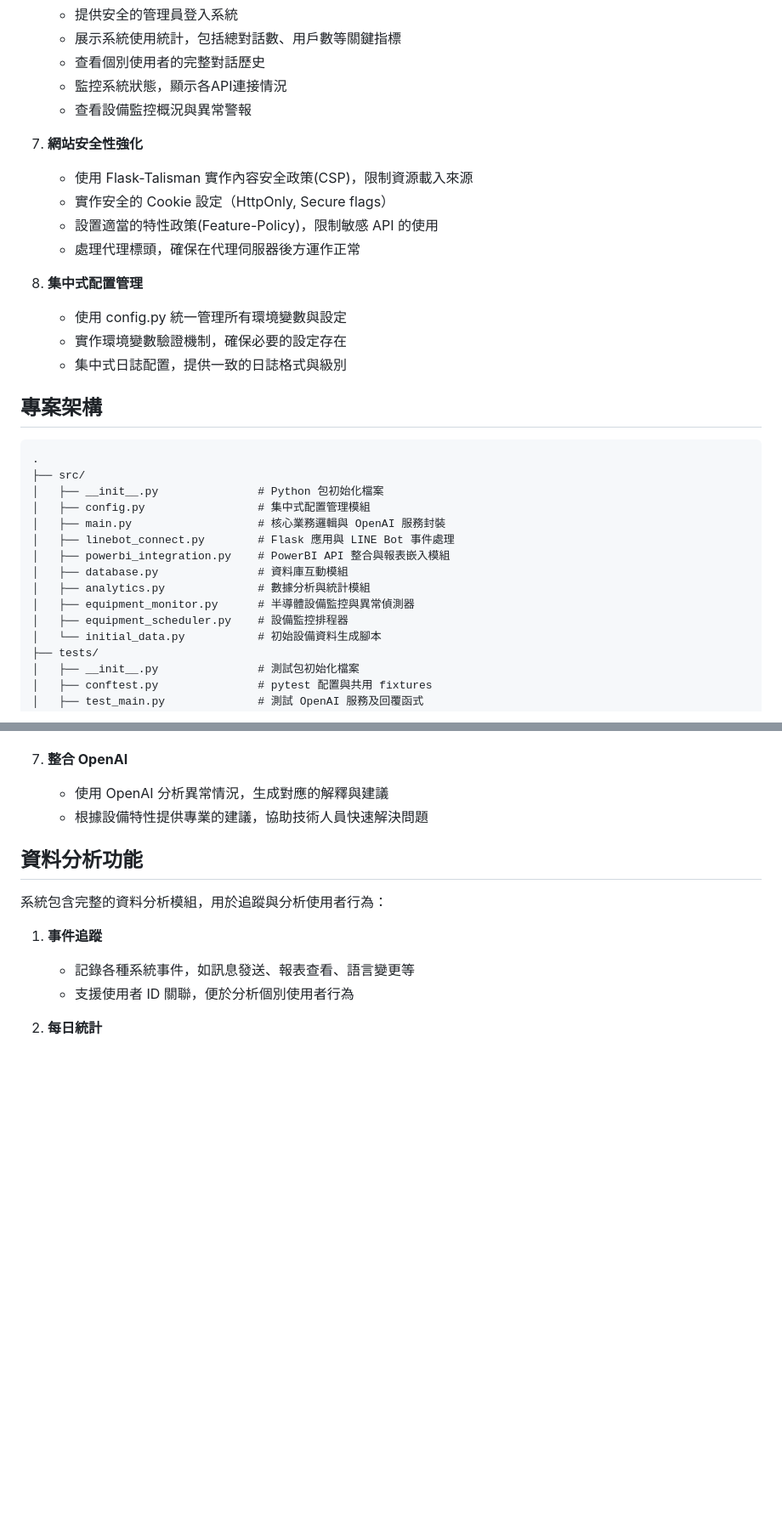
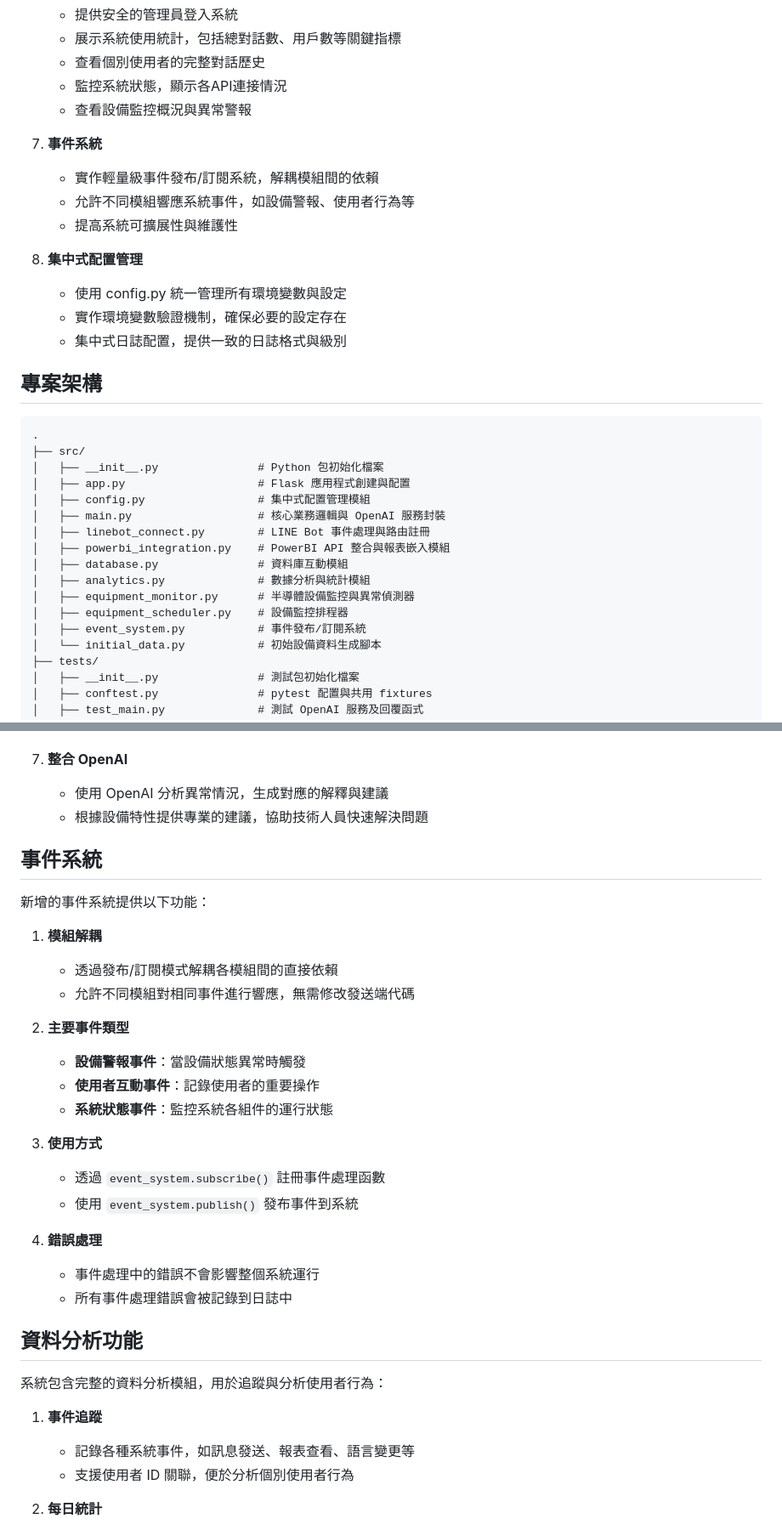
Before and after one commit to XuQingTW/capstone-project, a Markdown page: Documentary.md, 2 parts joined by grey strips. Shown: that part at 85% size. Rendered like a GitHub page; blank space fills up the shorter version.

```diff
--- a/Documentary.md
+++ b/Documentary.md
@@ -60,11 +60,10 @@
    - 監控系統狀態，顯示各API連接情況
    - 查看設備監控概況與異常警報
 
-7. **網站安全性強化**
-   - 使用 Flask-Talisman 實作內容安全政策(CSP)，限制資源載入來源
-   - 實作安全的 Cookie 設定（HttpOnly, Secure flags）
-   - 設置適當的特性政策(Feature-Policy)，限制敏感 API 的使用
-   - 處理代理標頭，確保在代理伺服器後方運作正常
+7. **事件系統**
+   - 實作輕量級事件發布/訂閱系統，解耦模組間的依賴
+   - 允許不同模組響應系統事件，如設備警報、使用者行為等
+   - 提高系統可擴展性與維護性
 
 8. **集中式配置管理**
    - 使用 config.py 統一管理所有環境變數與設定
@@ -77,14 +76,16 @@
 .
 ├── src/
 │   ├── __init__.py               # Python 包初始化檔案
+│   ├── app.py                    # Flask 應用程式創建與配置
 │   ├── config.py                 # 集中式配置管理模組
 │   ├── main.py                   # 核心業務邏輯與 OpenAI 服務封裝
-│   ├── linebot_connect.py        # Flask 應用與 LINE Bot 事件處理
+│   ├── linebot_connect.py        # LINE Bot 事件處理與路由註冊
 │   ├── powerbi_integration.py    # PowerBI API 整合與報表嵌入模組
 │   ├── database.py               # 資料庫互動模組
 │   ├── analytics.py              # 數據分析與統計模組
 │   ├── equipment_monitor.py      # 半導體設備監控與異常偵測器
 │   ├── equipment_scheduler.py    # 設備監控排程器
+│   ├── event_system.py           # 事件發布/訂閱系統
 │   └── initial_data.py           # 初始設備資料生成腳本
 ├── tests/
 │   ├── __init__.py               # 測試包初始化檔案
@@ -288,6 +293,27 @@
    - 使用 OpenAI 分析異常情況，生成對應的解釋與建議
    - 根據設備特性提供專業的建議，協助技術人員快速解決問題
 
+## 事件系統
+
+新增的事件系統提供以下功能：
+
+1. **模組解耦**
+   - 透過發布/訂閱模式解耦各模組間的直接依賴
+   - 允許不同模組對相同事件進行響應，無需修改發送端代碼
+
+2. **主要事件類型**
+   - **設備警報事件**：當設備狀態異常時觸發
+   - **使用者互動事件**：記錄使用者的重要操作
+   - **系統狀態事件**：監控系統各組件的運行狀態
+
+3. **使用方式**
+   - 透過 `event_system.subscribe()` 註冊事件處理函數
+   - 使用 `event_system.publish()` 發布事件到系統
+
+4. **錯誤處理**
+   - 事件處理中的錯誤不會影響整個系統運行
+   - 所有事件處理錯誤會被記錄到日誌中
+
 ## 資料分析功能
 
 系統包含完整的資料分析模組，用於追蹤與分析使用者行為：
```
Also changed, not shown: other parts of Documentary.md (+12 -40 lines).
